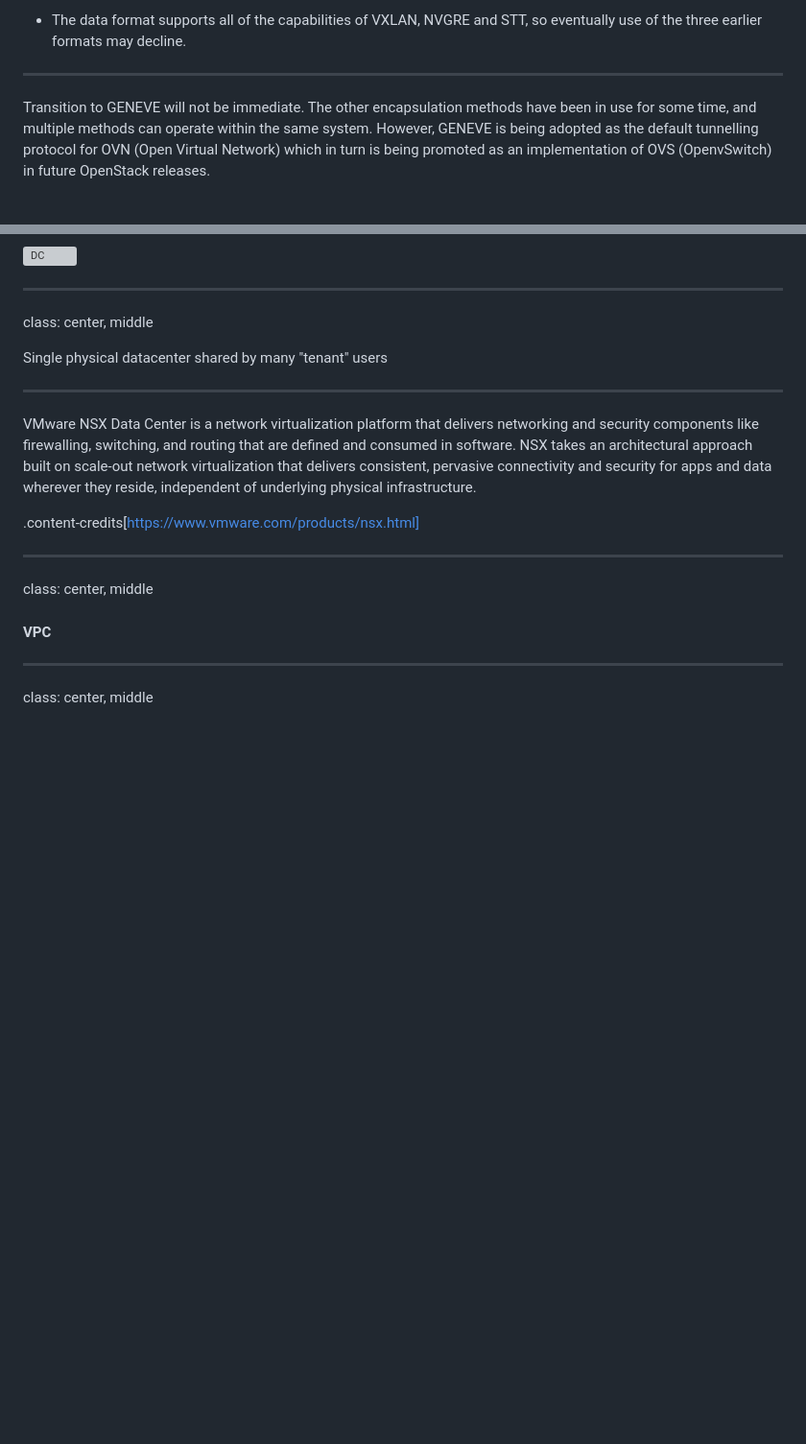
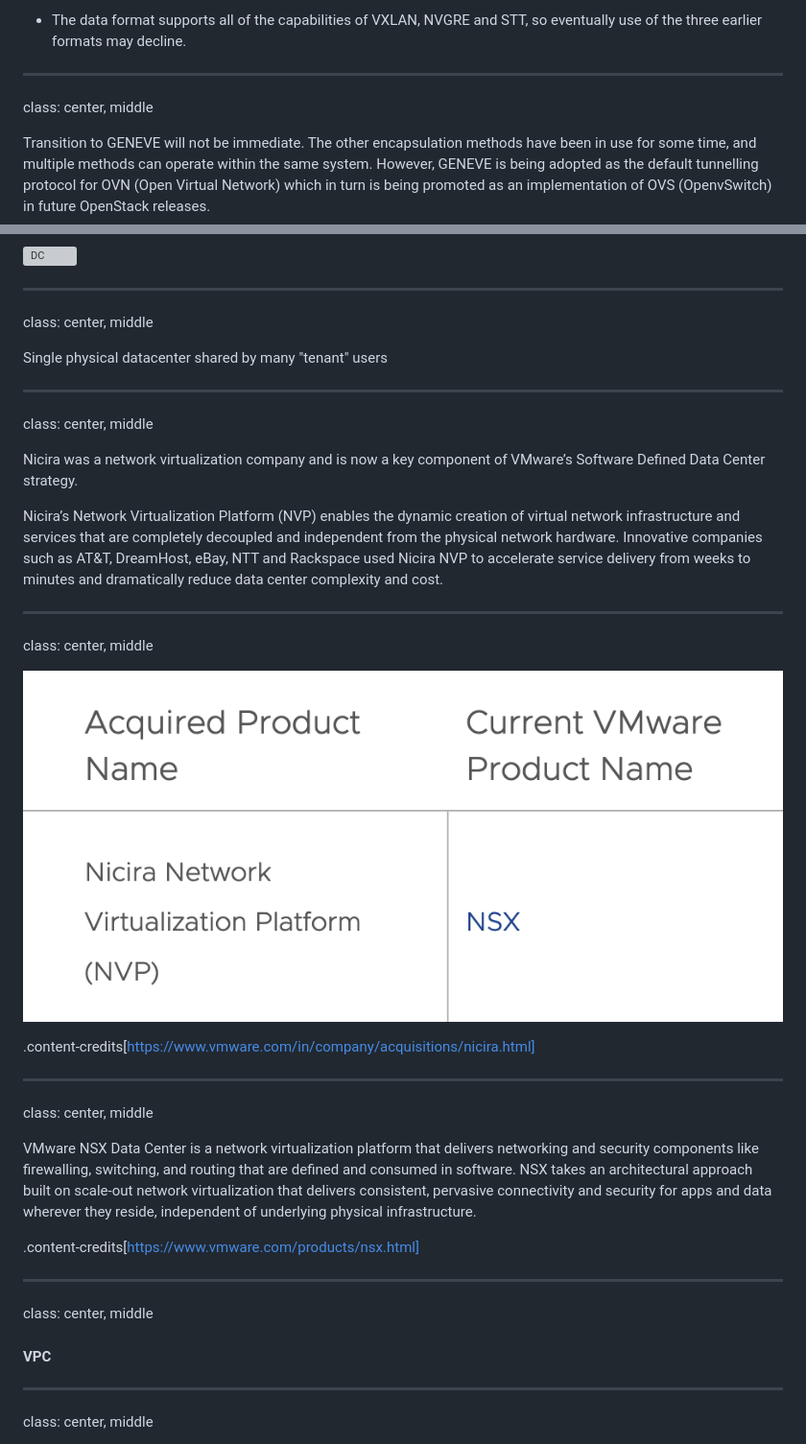
Before and after one commit to AgarwalConsulting/NWVirt-Training, a Markdown page: slides.md, 2 parts joined by grey strips. Shown: that part at 96% size. Rendered like a GitHub page; pictures changed too: assets/images/nicira-acquisition.png (added); blank space fills up the shorter version; grey boxes are pictures that could not be loaded.

```diff
--- a/slides.md
+++ b/slides.md
@@ -2620,6 +2620,7 @@ class: center, middle
 - The data format supports all of the capabilities of VXLAN, NVGRE and STT, so eventually use of the three earlier formats may decline.
 
 ---
+class: center, middle
 
 Transition to GENEVE will not be immediate. The other encapsulation methods have been in use for some time, and multiple methods can operate within the same system. However, GENEVE is being adopted as the default tunnelling protocol for OVN (Open Virtual Network) which in turn is being promoted as an implementation of OVS (OpenvSwitch) in future OpenStack releases.
 
@@ -3437,6 +3459,21 @@ class: center, middle
 Single physical datacenter shared by many "tenant" users
 
 ---
+class: center, middle
+
+Nicira was a network virtualization company and is now a key component of VMware’s Software Defined Data Center strategy.
+
+Nicira’s Network Virtualization Platform (NVP) enables the dynamic creation of virtual network infrastructure and services that are completely decoupled and independent from the physical network hardware. Innovative companies such as AT&T, DreamHost, eBay, NTT and Rackspace used Nicira NVP to accelerate service delivery from weeks to minutes and dramatically reduce data center complexity and cost.
+
+---
+class: center, middle
+
+![NVP Acquisition](assets/images/nicira-acquisition.png)
+
+.content-credits[https://www.vmware.com/in/company/acquisitions/nicira.html]
+
+---
+class: center, middle
 
 VMware NSX Data Center is a network virtualization platform that delivers networking and security components like firewalling, switching, and routing that are defined and consumed in software. NSX takes an architectural approach built on scale-out network virtualization that delivers consistent, pervasive connectivity and security for apps and data wherever they reside, independent of underlying physical infrastructure.
 
```
Also changed, not shown: other parts of slides.md (+21 -0 lines).
